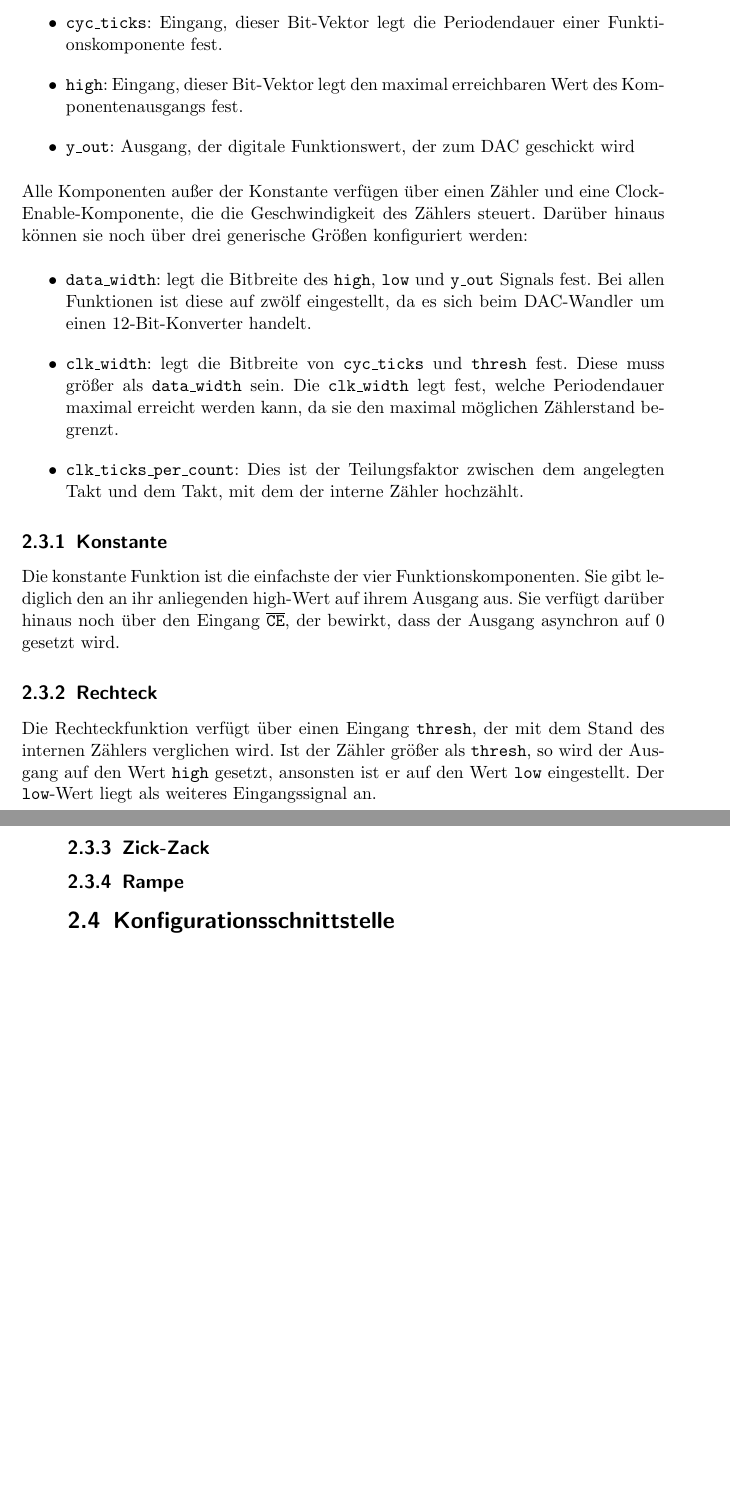
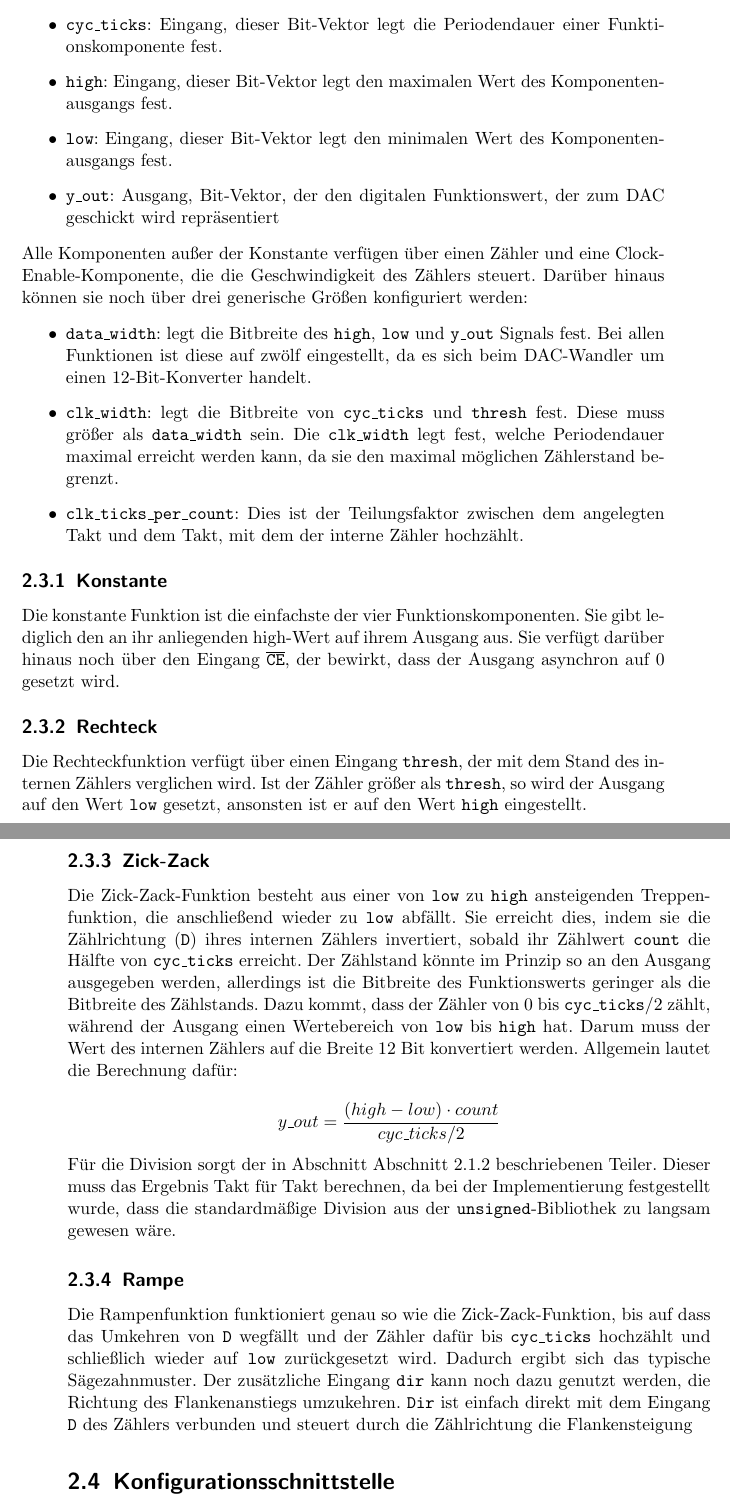
Before and after one commit to markushart/function_generator_doku, a LaTeX document (main.tex, which reads Komponenten.tex): two parts of pages 11 and 12 of 13, joined at a grey line, cut so that both start at the same text, the shorter picture padded with empty space. Compiled offline with pdfLaTeX.

Commit message:
comp:func ergaenzt

```diff
--- a/Komponenten.tex
+++ b/Komponenten.tex
@@ -88,8 +88,9 @@ Bis auf die Konstante verfügen alle Komponenten, neben den üblichen \code{CLK}
 
 \begin{itemize}
 \item \code{cyc\_ticks}: Eingang, dieser Bit-Vektor legt die Periodendauer einer Funktionskomponente fest.
-\item \code{high}: Eingang, dieser Bit-Vektor legt den maximal erreichbaren Wert des Komponentenausgangs fest.
-\item \code{y\_out}: Ausgang, der digitale Funktionswert, der zum DAC geschickt wird
+\item \code{high}: Eingang, dieser Bit-Vektor legt den maximalen Wert des Komponentenausgangs fest.
+\item \code{low}: Eingang, dieser Bit-Vektor legt den minimalen Wert des Komponentenausgangs fest.
+\item \code{y\_out}: Ausgang, Bit-Vektor, der den digitalen Funktionswert, der zum DAC geschickt wird repräsentiert
 \end{itemize}
 
 Alle Komponenten außer der Konstante verfügen über einen Zähler und eine Clock-Enable-Komponente, die die Geschwindigkeit des Zählers steuert.
@@ -109,15 +110,29 @@ Bei allen Funktionen ist diese auf zwölf eingestellt, da es sich beim DAC-Wandl
 Die konstante Funktion ist die einfachste der vier Funktionskomponenten.
 Sie gibt lediglich den an ihr anliegenden high-Wert auf ihrem Ausgang aus.
 Sie verfügt darüber hinaus noch über den Eingang \lowactive{CE}, der bewirkt, dass der Ausgang asynchron auf 0 gesetzt wird.
+
 \subsection{Rechteck}   \label{Comp:Func:Square}
 Die Rechteckfunktion verfügt über einen Eingang \code{thresh}, der mit dem Stand des internen Zählers verglichen wird.
-Ist der Zähler größer als \code{thresh}, so wird der Ausgang auf den Wert \code{high} gesetzt, ansonsten ist er auf den Wert \code{low} eingestellt.
-Der \code{low}-Wert liegt als weiteres Eingangssignal an.
+Ist der Zähler größer als \code{thresh}, so wird der Ausgang auf den Wert \code{low} gesetzt, ansonsten ist er auf den Wert \code{high} eingestellt.
 
 \subsection{Zick-Zack}  \label{Comp:Func:ZigZag}
+Die Zick-Zack-Funktion besteht aus einer von \code{low} zu \code{high} ansteigenden Treppenfunktion, die anschließend wieder zu \code{low} abfällt.
+Sie erreicht dies, indem sie die Zählrichtung (\code{D}) ihres internen Zählers invertiert, sobald ihr Zählwert \code{count} die Hälfte von \code{cyc\_ticks} erreicht.
+Der Zählstand könnte im Prinzip so an den Ausgang ausgegeben werden, allerdings ist die Bitbreite des Funktionswerts geringer als die Bitbreite des Zählstands.
+Dazu kommt, dass der Zähler von 0 bis $\code{cyc\_ticks} / 2$ zählt, während der Ausgang einen Wertebereich von \code{low} bis \code{high} hat.
+Darum muss der Wert des internen Zählers auf die Breite 12 Bit konvertiert werden. Allgemein lautet die Berechnung dafür:
+
+$$ y\_out = \frac{(high - low) \cdot count}{cyc\_ticks / 2} $$
+
+Für die Division sorgt der in Abschnitt \cref{Comp:Arith:Division} beschriebenen Teiler.
+Dieser  muss das Ergebnis Takt für Takt berechnen, da bei der Implementierung festgestellt wurde, dass die standardmäßige Division aus der \code{unsigned}-Bibliothek zu langsam gewesen wäre.
 
 
 \subsection{Rampe} \label{Comp:Func:Ramp}
+Die Rampenfunktion funktioniert genau so wie die Zick-Zack-Funktion, bis auf  dass das Umkehren von \code{D} wegfällt und der Zähler dafür bis \code{cyc\_ticks} hochzählt und schließlich wieder auf \code{low} zurückgesetzt wird.
+Dadurch ergibt sich das typische Sägezahnmuster.
+Der zusätzliche Eingang \code{dir} kann noch dazu genutzt werden, die Richtung des Flankenanstiegs umzukehren.
+\code{Dir} ist einfach direkt mit dem Eingang \code{D} des Zählers verbunden und steuert durch die Zählrichtung die Flankensteigung
 
 \section{Konfigurationsschnittstelle}
 Die Konfigurationsschnittstelle \code{CONFIG\_INTERFACE} besteht aus einer
```
Also changed, not shown: main.pdf.
